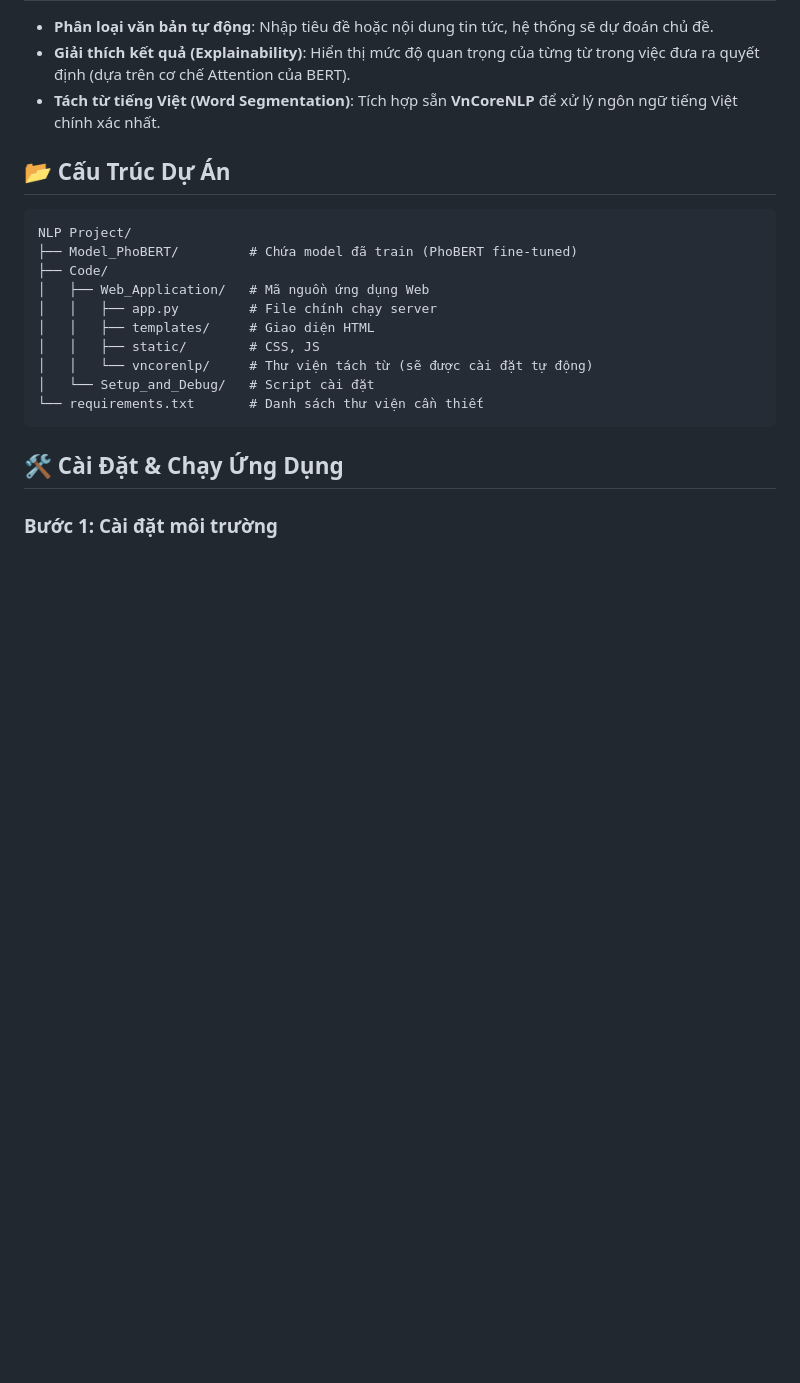
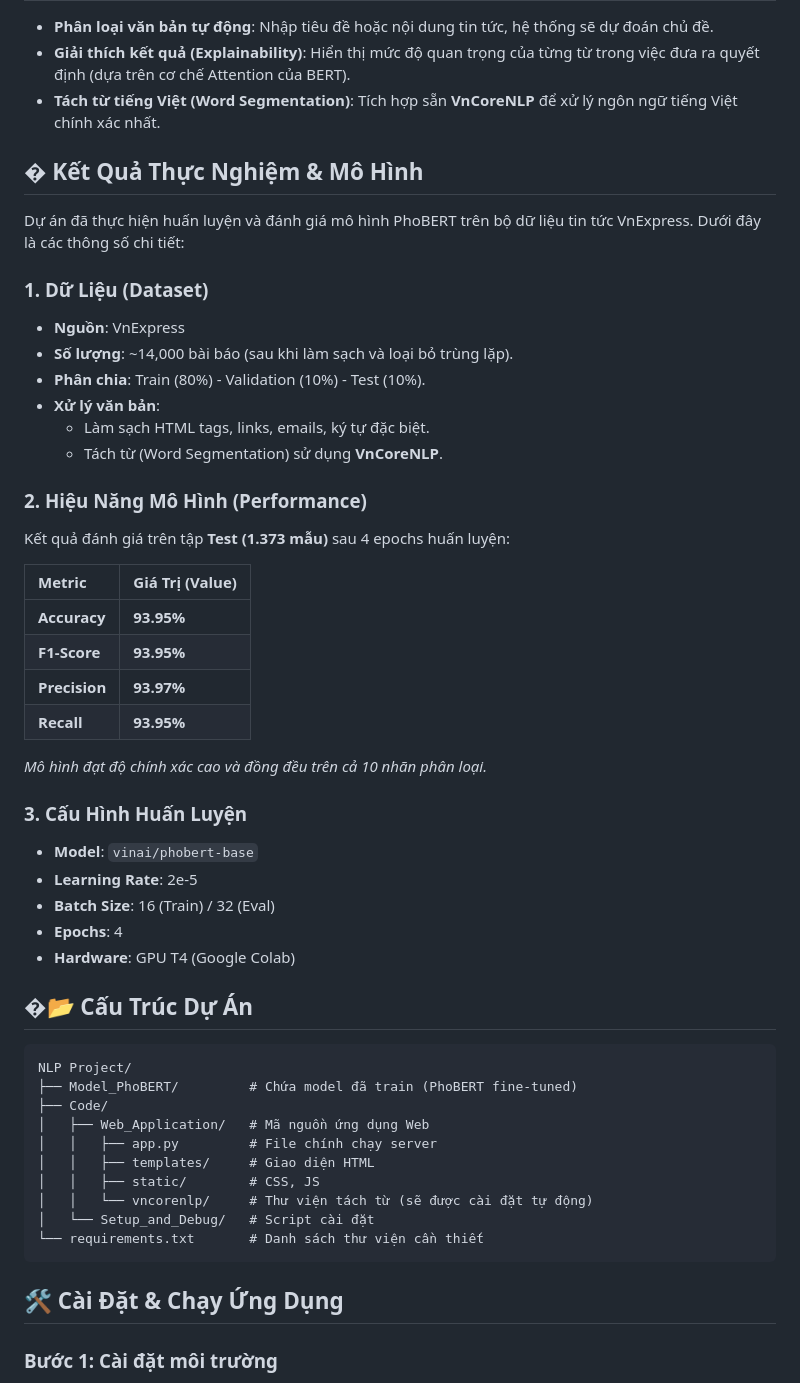
Before and after one commit to tuyenpham2409/phobert-news-classifier, a Markdown page: README.md, the part around the change. Drawn GitHub-style; blank space fills up the shorter version.

Commit message:
docs: update README with experimental results and model performance

````diff
--- a/README.md
+++ b/README.md
@@ -14,7 +14,38 @@ Dự án này sử dụng mô hình **PhoBERT** (được fine-tune) để phân
 *   **Giải thích kết quả (Explainability)**: Hiển thị mức độ quan trọng của từng từ trong việc đưa ra quyết định (dựa trên cơ chế Attention của BERT).
 *   **Tách từ tiếng Việt (Word Segmentation)**: Tích hợp sẵn **VnCoreNLP** để xử lý ngôn ngữ tiếng Việt chính xác nhất.
 
-## 📂 Cấu Trúc Dự Án
+## � Kết Quả Thực Nghiệm & Mô Hình
+
+Dự án đã thực hiện huấn luyện và đánh giá mô hình PhoBERT trên bộ dữ liệu tin tức VnExpress. Dưới đây là các thông số chi tiết:
+
+### 1. Dữ Liệu (Dataset)
+*   **Nguồn**: VnExpress
+*   **Số lượng**: ~14,000 bài báo (sau khi làm sạch và loại bỏ trùng lặp).
+*   **Phân chia**: Train (80%) - Validation (10%) - Test (10%).
+*   **Xử lý văn bản**:
+    *   Làm sạch HTML tags, links, emails, ký tự đặc biệt.
+    *   Tách từ (Word Segmentation) sử dụng **VnCoreNLP**.
+
+### 2. Hiệu Năng Mô Hình (Performance)
+Kết quả đánh giá trên tập **Test (1.373 mẫu)** sau 4 epochs huấn luyện:
+
+| Metric | Giá Trị (Value) |
+| :--- | :--- |
+| **Accuracy** | **93.95%** |
+| **F1-Score** | **93.95%** |
+| **Precision** | **93.97%** |
+| **Recall** | **93.95%** |
+
+*Mô hình đạt độ chính xác cao và đồng đều trên cả 10 nhãn phân loại.*
+
+### 3. Cấu Hình Huấn Luyện
+*   **Model**: `vinai/phobert-base`
+*   **Learning Rate**: 2e-5
+*   **Batch Size**: 16 (Train) / 32 (Eval)
+*   **Epochs**: 4
+*   **Hardware**: GPU T4 (Google Colab)
+
+## �📂 Cấu Trúc Dự Án
 
 ```
 NLP Project/
````
